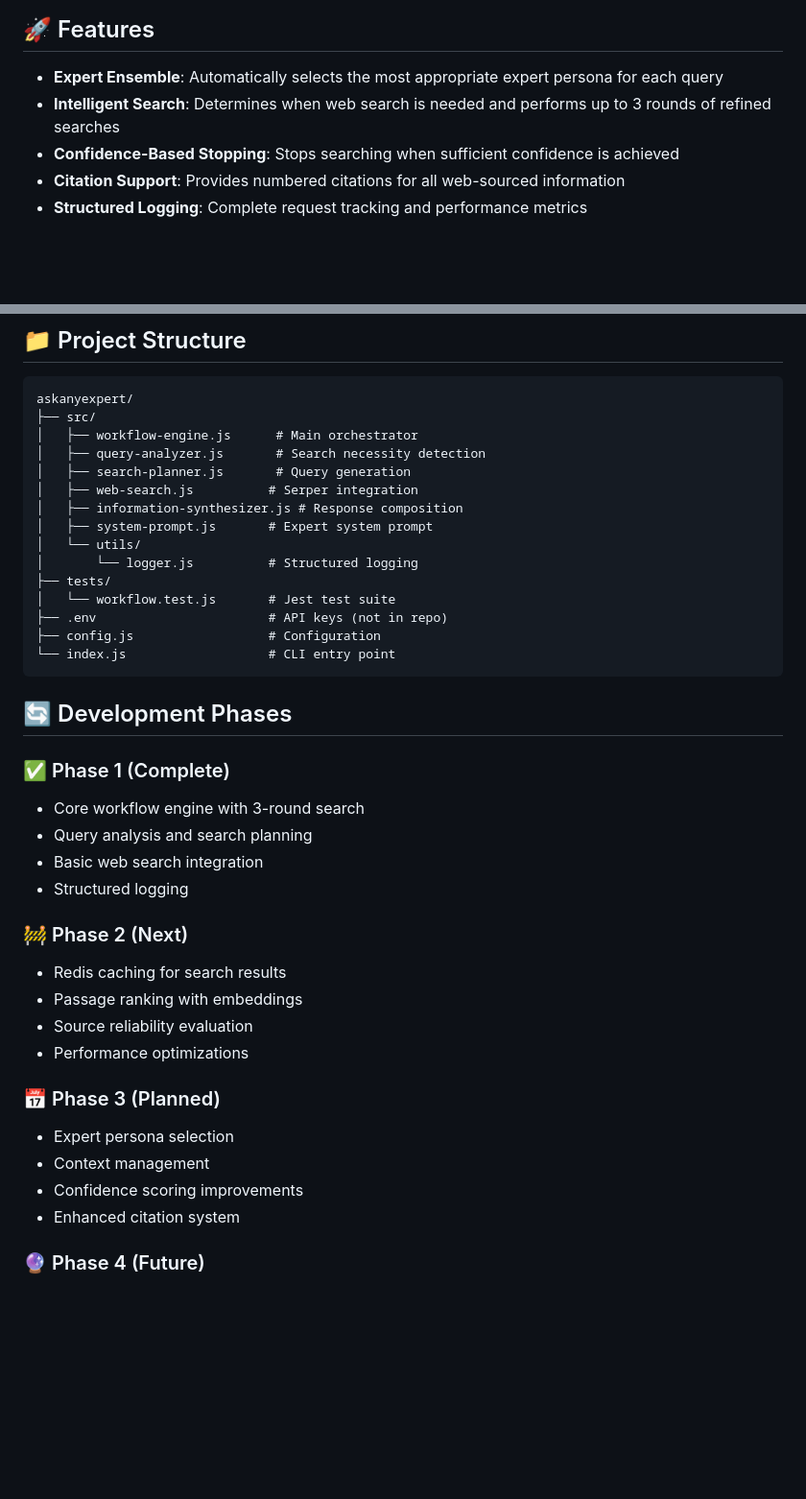
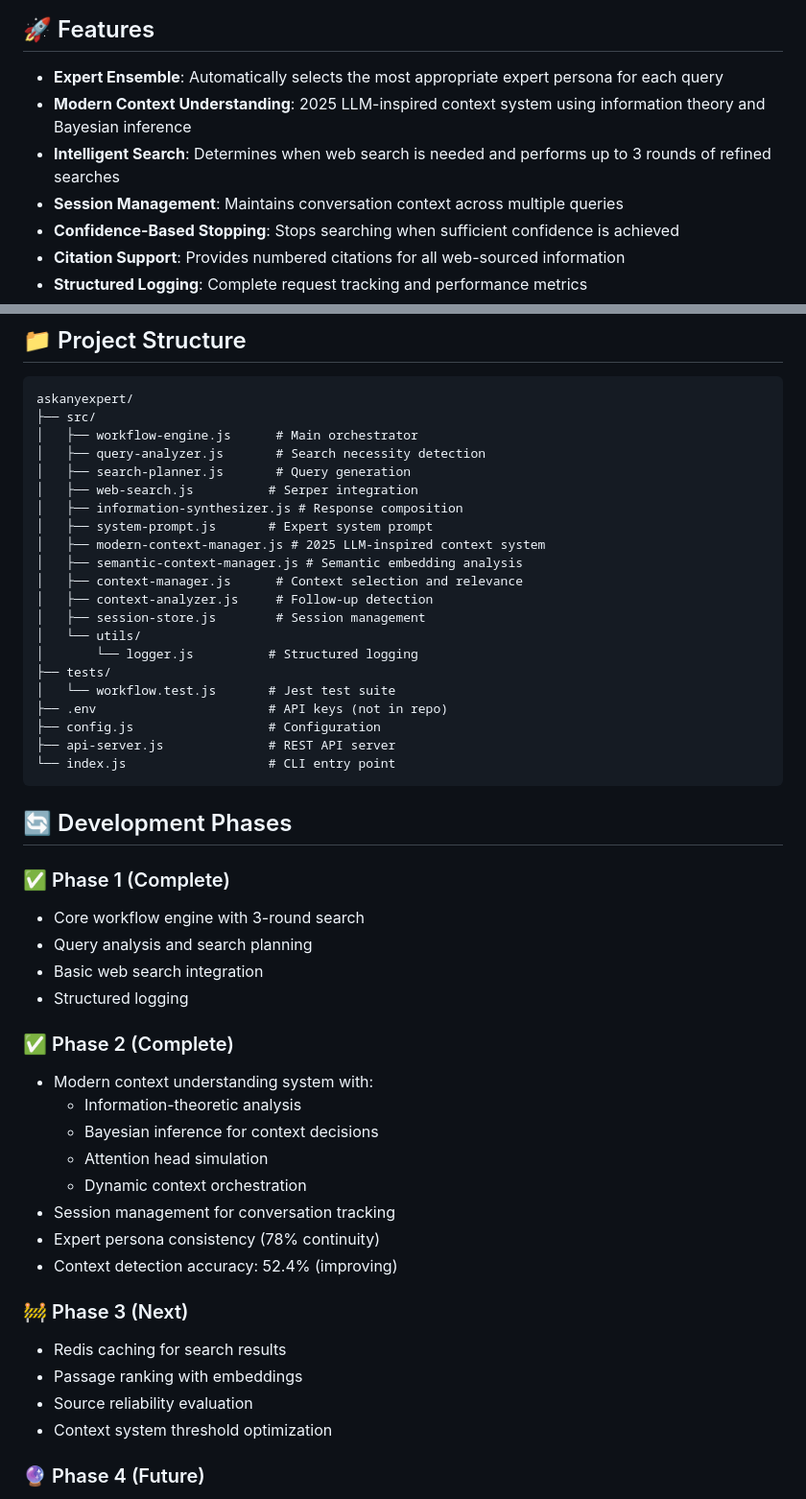
Before and after one commit to svhq/anyexpert, a Markdown page: README.md, 2 parts joined by grey strips. Shown at 96% size. Drawn GitHub-style; blank space fills up the shorter version.

Commit message:
docs: Update README with modern context system documentation
- Add modern context system features and configuration
- Document 2025 LLM-inspired technologies
- Update project structure with new context modules
- Mark Phase 2 as complete with context system implementation
- Add performance metrics and configuration options

🤖 Generated with Claude Code

Co-Authored-By: Claude <noreply@anthropic.com>

````diff
--- a/README.md
+++ b/README.md
@@ -5,7 +5,9 @@ A cost-efficient, low-latency web-augmented reasoning system that combines an en
 ## 🚀 Features
 
 - **Expert Ensemble**: Automatically selects the most appropriate expert persona for each query
+- **Modern Context Understanding**: 2025 LLM-inspired context system using information theory and Bayesian inference
 - **Intelligent Search**: Determines when web search is needed and performs up to 3 rounds of refined searches
+- **Session Management**: Maintains conversation context across multiple queries
 - **Confidence-Based Stopping**: Stops searching when sufficient confidence is achieved
 - **Citation Support**: Provides numbered citations for all web-sourced information
 - **Structured Logging**: Complete request tracking and performance metrics
@@ -115,12 +137,18 @@ askanyexpert/
 │   ├── web-search.js          # Serper integration
 │   ├── information-synthesizer.js # Response composition
 │   ├── system-prompt.js       # Expert system prompt
+│   ├── modern-context-manager.js # 2025 LLM-inspired context system
+│   ├── semantic-context-manager.js # Semantic embedding analysis
+│   ├── context-manager.js      # Context selection and relevance
+│   ├── context-analyzer.js     # Follow-up detection
+│   ├── session-store.js        # Session management
 │   └── utils/
 │       └── logger.js          # Structured logging
 ├── tests/
 │   └── workflow.test.js       # Jest test suite
 ├── .env                       # API keys (not in repo)
 ├── config.js                  # Configuration
+├── api-server.js              # REST API server
 └── index.js                   # CLI entry point
 ```
 
@@ -132,17 +160,21 @@ askanyexpert/
 - Basic web search integration
 - Structured logging
 
-### 🚧 Phase 2 (Next)
+### ✅ Phase 2 (Complete)
+- Modern context understanding system with:
+  - Information-theoretic analysis
+  - Bayesian inference for context decisions
+  - Attention head simulation
+  - Dynamic context orchestration
+- Session management for conversation tracking
+- Expert persona consistency (78% continuity)
+- Context detection accuracy: 52.4% (improving)
+
+### 🚧 Phase 3 (Next)
 - Redis caching for search results
 - Passage ranking with embeddings
 - Source reliability evaluation
-- Performance optimizations
-
-### 📅 Phase 3 (Planned)
-- Expert persona selection
-- Context management
-- Confidence scoring improvements
-- Enhanced citation system
+- Context system threshold optimization
 
 ### 🔮 Phase 4 (Future)
 - Contradiction detection
````
Also changed, not shown: other parts of README.md (+20 -0 lines).
